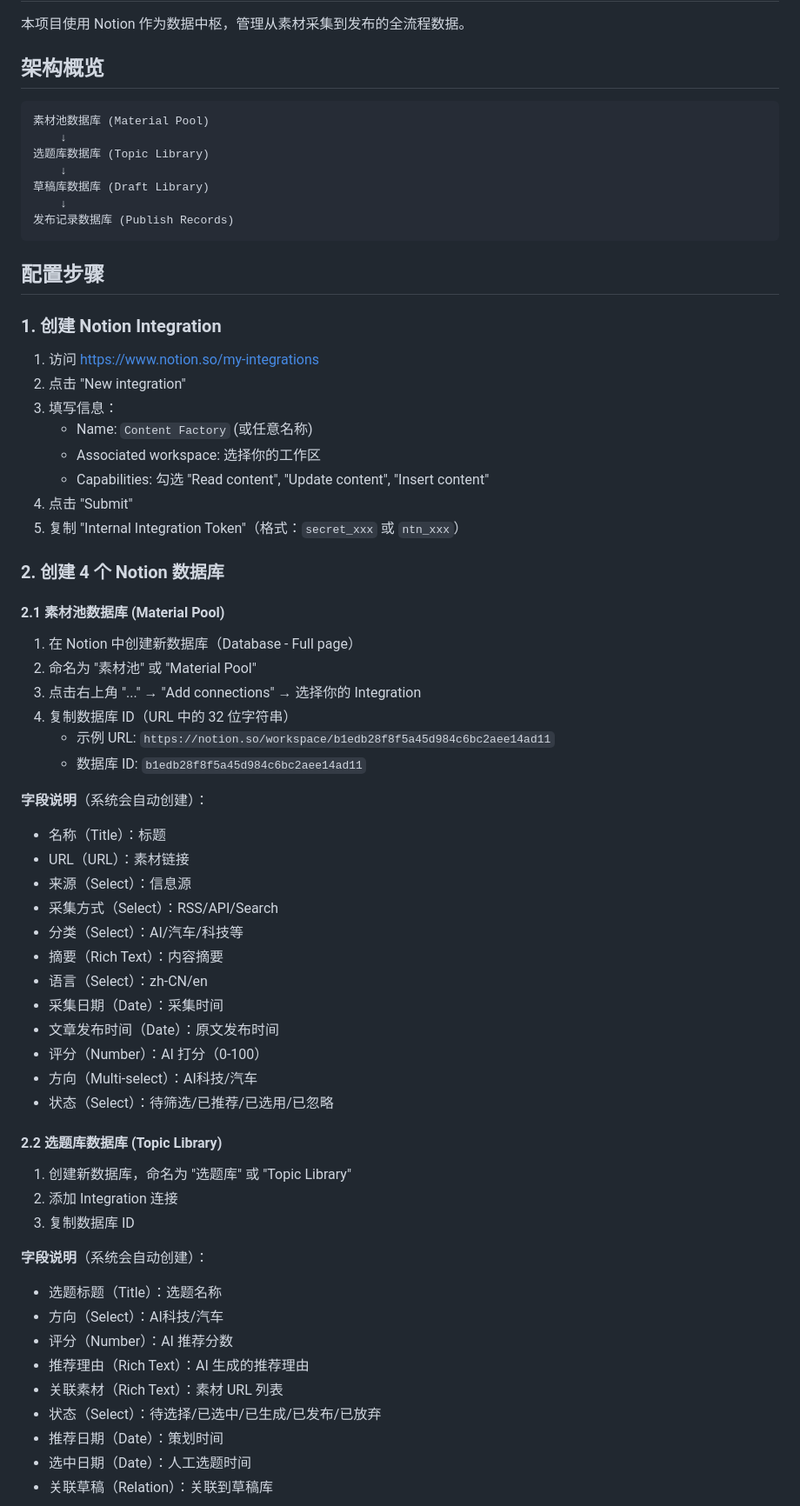
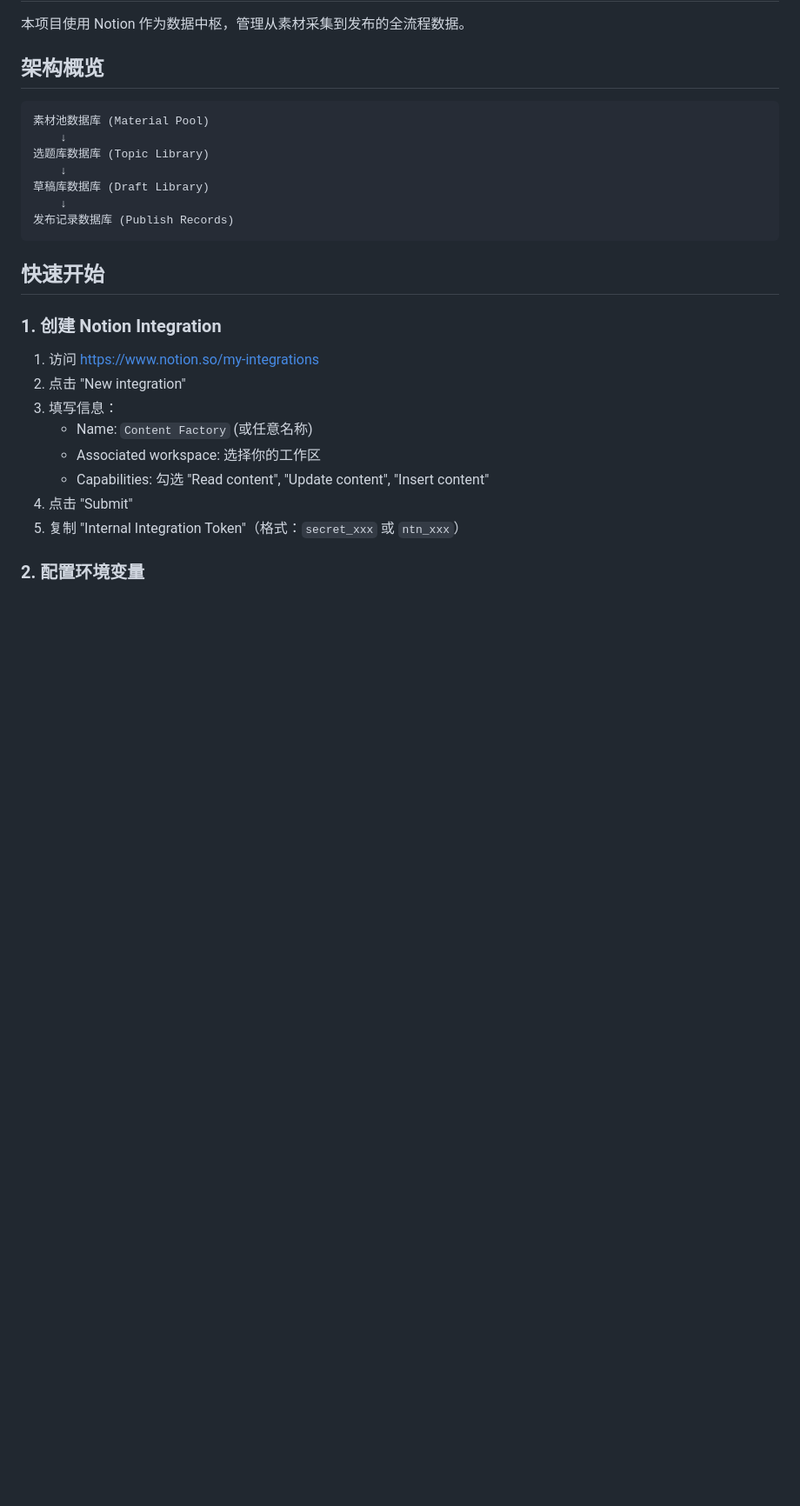
Before and after one commit to sunshine473/test2, a Markdown page: docs/notion-setup.md, the part around one of its changes. Shown at 87% size. Drawn GitHub-style; blank space fills up the shorter version.

Commit message:
docs: 重构 notion-setup.md，添加自动化配置流程
- 新增快速开始章节，简化配置步骤
- 添加自动创建数据库脚本使用说明
- 补充关联字段手动创建的详细步骤
- 更新常见问题，解释 data_sources API 相关问题

Co-Authored-By: Claude Opus 4.6 <noreply@anthropic.com>

````diff
--- a/docs/notion-setup.md
+++ b/docs/notion-setup.md
@@ -14,7 +14,7 @@
 发布记录数据库 (Publish Records)
 ```
 
-## 配置步骤
+## 快速开始
 
 ### 1. 创建 Notion Integration
 
@@ -27,45 +27,5 @@
 4. 点击 "Submit"
 5. 复制 "Internal Integration Token"（格式：`secret_xxx` 或 `ntn_xxx`）
 
-### 2. 创建 4 个 Notion 数据库
+### 2. 配置环境变量
 
-#### 2.1 素材池数据库 (Material Pool)
-
-1. 在 Notion 中创建新数据库（Database - Full page）
-2. 命名为 "素材池" 或 "Material Pool"
-3. 点击右上角 "..." → "Add connections" → 选择你的 Integration
-4. 复制数据库 ID（URL 中的 32 位字符串）
-   - 示例 URL: `https://notion.so/workspace/b1edb28f8f5a45d984c6bc2aee14ad11`
-   - 数据库 ID: `b1edb28f8f5a45d984c6bc2aee14ad11`
-
-**字段说明**（系统会自动创建）：
-- 名称（Title）：标题
-- URL（URL）：素材链接
-- 来源（Select）：信息源
-- 采集方式（Select）：RSS/API/Search
-- 分类（Select）：AI/汽车/科技等
-- 摘要（Rich Text）：内容摘要
-- 语言（Select）：zh-CN/en
-- 采集日期（Date）：采集时间
-- 文章发布时间（Date）：原文发布时间
-- 评分（Number）：AI 打分（0-100）
-- 方向（Multi-select）：AI科技/汽车
-- 状态（Select）：待筛选/已推荐/已选用/已忽略
-
-#### 2.2 选题库数据库 (Topic Library)
-
-1. 创建新数据库，命名为 "选题库" 或 "Topic Library"
-2. 添加 Integration 连接
-3. 复制数据库 ID
-
-**字段说明**（系统会自动创建）：
-- 选题标题（Title）：选题名称
-- 方向（Select）：AI科技/汽车
-- 评分（Number）：AI 推荐分数
-- 推荐理由（Rich Text）：AI 生成的推荐理由
-- 关联素材（Rich Text）：素材 URL 列表
-- 状态（Select）：待选择/已选中/已生成/已发布/已放弃
-- 推荐日期（Date）：策划时间
-- 选中日期（Date）：人工选题时间
-- 关联草稿（Relation）：关联到草稿库
-
````
Also changed, not shown: other parts of docs/notion-setup.md (+62 -52 lines).
